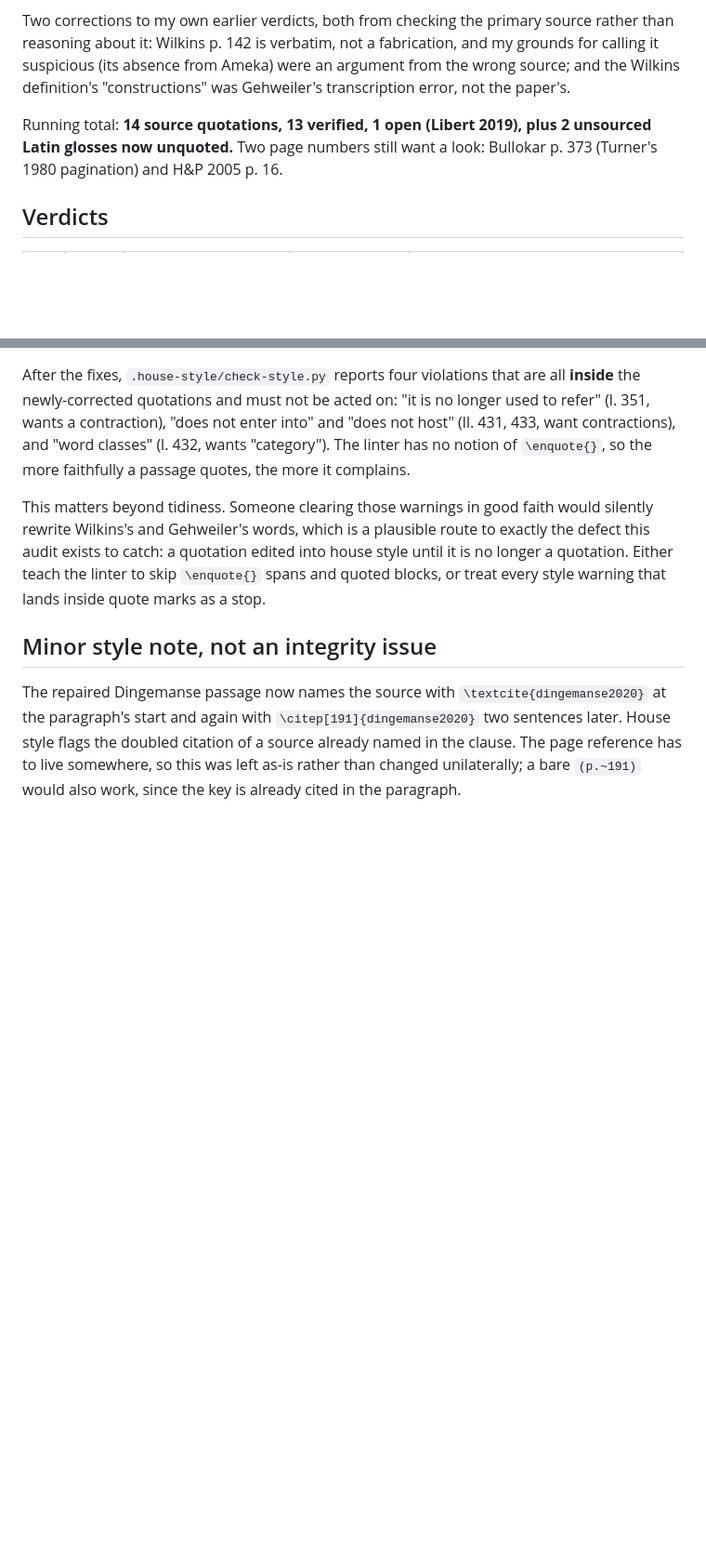
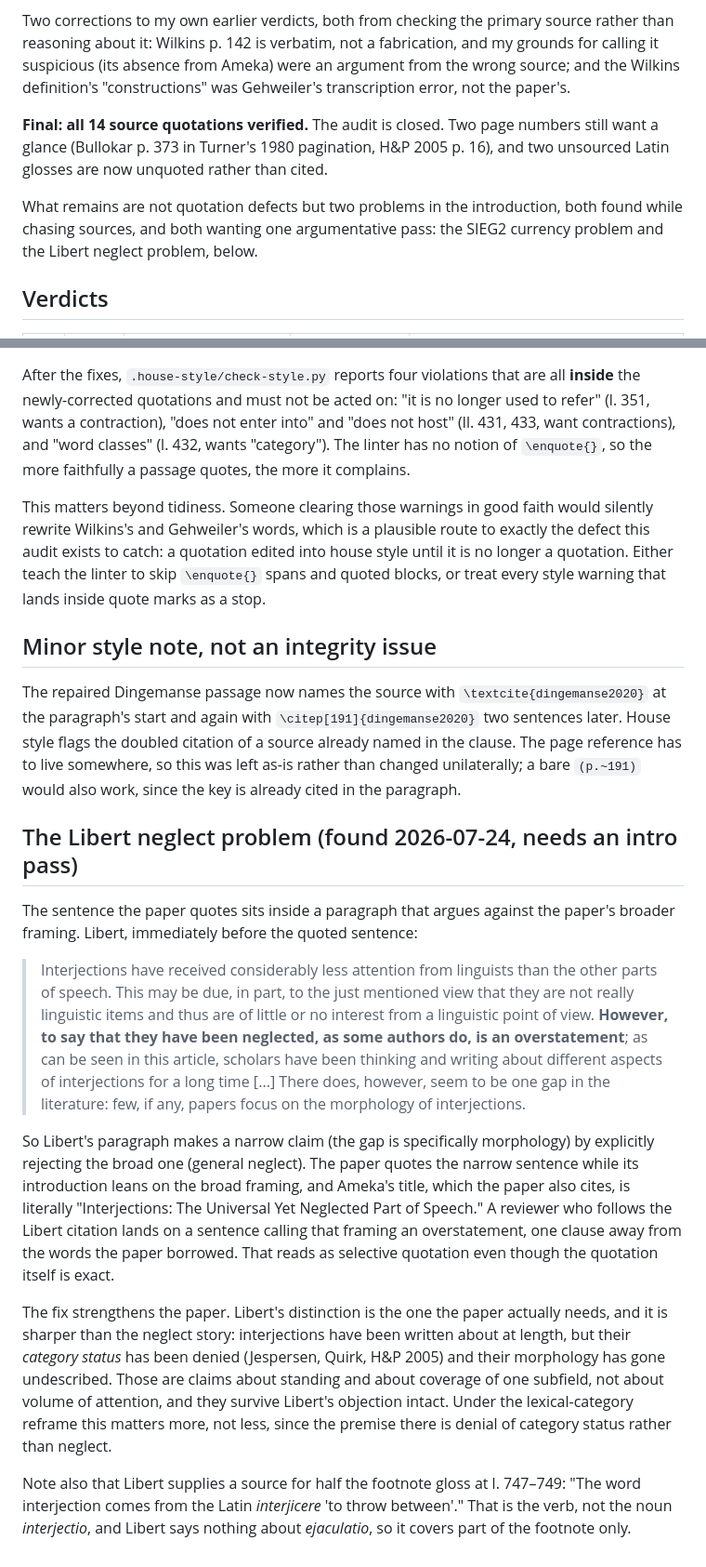
Before and after one commit to BrettRey/interjections-hpc, a Markdown page: notes/2026-07-24-quote-audit.md, 2 parts joined by grey strips. Shown at 93% size. GitHub-like rendering; blank space fills up the shorter version.

```diff
--- a/notes/2026-07-24-quote-audit.md
+++ b/notes/2026-07-24-quote-audit.md
@@ -11,7 +11,9 @@ Later passes then cleared four of the five quotations the first pass had filed a
 
 Two corrections to my own earlier verdicts, both from checking the primary source rather than reasoning about it: Wilkins p. 142 is verbatim, not a fabrication, and my grounds for calling it suspicious (its absence from Ameka) were an argument from the wrong source; and the Wilkins definition's "constructions" was Gehweiler's transcription error, not the paper's.
 
-Running total: **14 source quotations, 13 verified, 1 open (Libert 2019), plus 2 unsourced Latin glosses now unquoted.** Two page numbers still want a look: Bullokar p. 373 (Turner's 1980 pagination) and H&P 2005 p. 16.
+**Final: all 14 source quotations verified.** The audit is closed. Two page numbers still want a glance (Bullokar p. 373 in Turner's 1980 pagination, H&P 2005 p. 16), and two unsourced Latin glosses are now unquoted rather than cited.
+
+What remains are not quotation defects but two problems in the introduction, both found while chasing sources, and both wanting one argumentative pass: the SIEG2 currency problem and the Libert neglect problem, below.
 
 ## Verdicts
 
@@ -112,3 +114,15 @@ This matters beyond tidiness. Someone clearing those warnings in good faith woul
 ## Minor style note, not an integrity issue
 
 The repaired Dingemanse passage now names the source with `\textcite{dingemanse2020}` at the paragraph's start and again with `\citep[191]{dingemanse2020}` two sentences later. House style flags the doubled citation of a source already named in the clause. The page reference has to live somewhere, so this was left as-is rather than changed unilaterally; a bare `(p.~191)` would also work, since the key is already cited in the paragraph.
+
+## The Libert neglect problem (found 2026-07-24, needs an intro pass)
+
+The sentence the paper quotes sits inside a paragraph that argues against the paper's broader framing. Libert, immediately before the quoted sentence:
+
+> Interjections have received considerably less attention from linguists than the other parts of speech. This may be due, in part, to the just mentioned view that they are not really linguistic items and thus are of little or no interest from a linguistic point of view. **However, to say that they have been neglected, as some authors do, is an overstatement**; as can be seen in this article, scholars have been thinking and writing about different aspects of interjections for a long time [...] There does, however, seem to be one gap in the literature: few, if any, papers focus on the morphology of interjections.
+
+So Libert's paragraph makes a narrow claim (the gap is specifically morphology) by explicitly rejecting the broad one (general neglect). The paper quotes the narrow sentence while its introduction leans on the broad framing, and Ameka's title, which the paper also cites, is literally "Interjections: The Universal Yet Neglected Part of Speech." A reviewer who follows the Libert citation lands on a sentence calling that framing an overstatement, one clause away from the words the paper borrowed. That reads as selective quotation even though the quotation itself is exact.
+
+The fix strengthens the paper. Libert's distinction is the one the paper actually needs, and it is sharper than the neglect story: interjections have been written about at length, but their *category status* has been denied (Jespersen, Quirk, H&P 2005) and their morphology has gone undescribed. Those are claims about standing and about coverage of one subfield, not about volume of attention, and they survive Libert's objection intact. Under the lexical-category reframe this matters more, not less, since the premise there is denial of category status rather than neglect.
+
+Note also that Libert supplies a source for half the footnote gloss at l. 747–749: "The word interjection comes from the Latin *interjicere* 'to throw between'." That is the verb, not the noun *interjectio*, and Libert says nothing about *ejaculatio*, so it covers part of the footnote only.
```
Also changed, not shown: other parts of notes/2026-07-24-quote-audit.md (+2 -2 lines), DECISIONS.md (+4 -0 lines), STATUS.md (+13 -9 lines).
